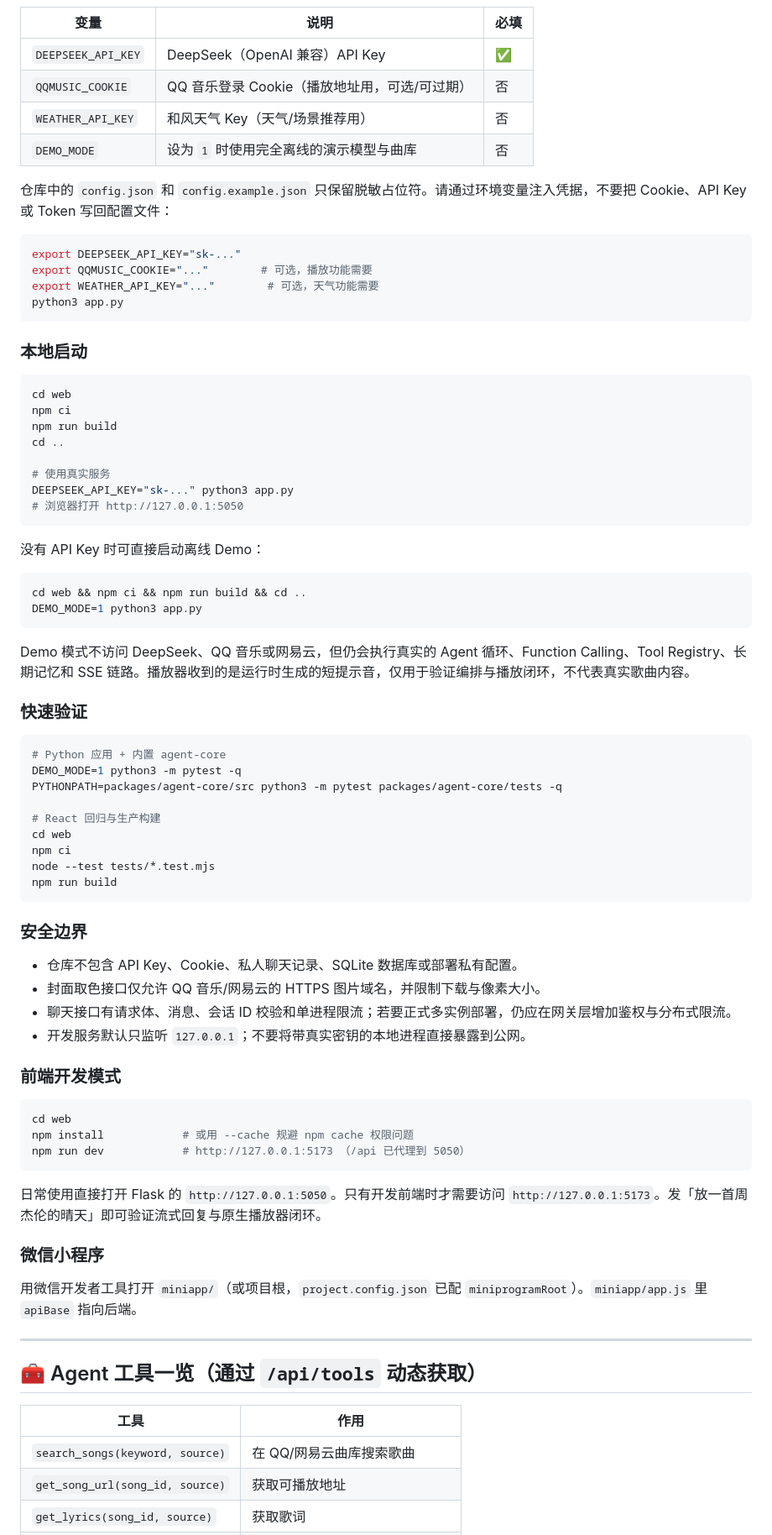
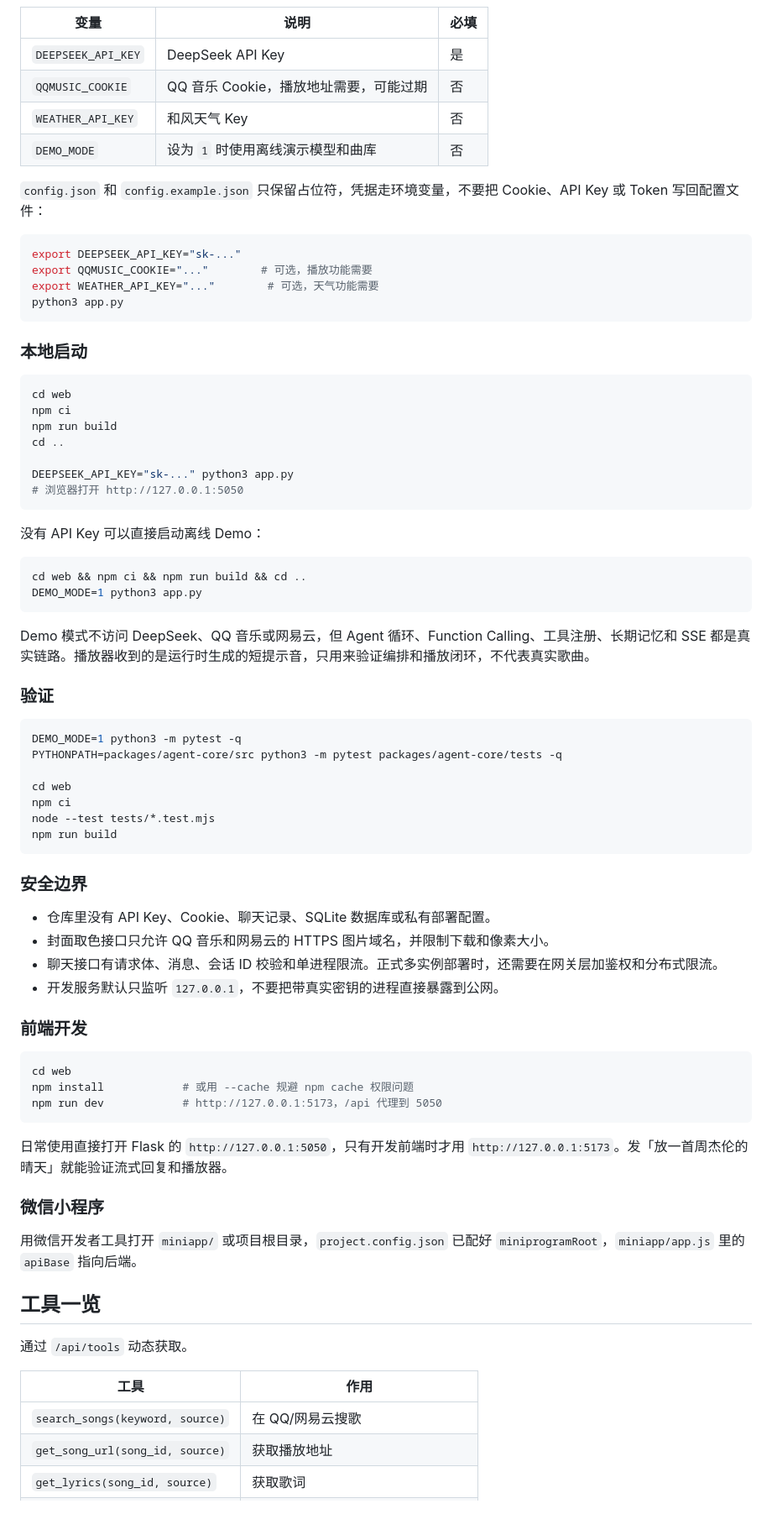
Before and after one commit to XiaoXiang-dafa/music-agent, a Markdown page: README.md, the part around one of its changes. Shown at 84% size. Drawn GitHub-style; blank space fills up the shorter version.

````diff
--- a/README.md
+++ b/README.md
@@ -79,11 +60,11 @@ pip install -r requirements.txt
 | 变量 | 说明 | 必填 |
 |------|------|------|
-| `DEEPSEEK_API_KEY` | DeepSeek（OpenAI 兼容）API Key | ✅ |
-| `QQMUSIC_COOKIE` | QQ 音乐登录 Cookie（播放地址用，可选/可过期） | 否 |
-| `WEATHER_API_KEY` | 和风天气 Key（天气/场景推荐用） | 否 |
-| `DEMO_MODE` | 设为 `1` 时使用完全离线的演示模型与曲库 | 否 |
+| `DEEPSEEK_API_KEY` | DeepSeek API Key | 是 |
+| `QQMUSIC_COOKIE` | QQ 音乐 Cookie，播放地址需要，可能过期 | 否 |
+| `WEATHER_API_KEY` | 和风天气 Key | 否 |
+| `DEMO_MODE` | 设为 `1` 时使用离线演示模型和曲库 | 否 |
 
-仓库中的 `config.json` 和 `config.example.json` 只保留脱敏占位符。请通过环境变量注入凭据，不要把 Cookie、API Key 或 Token 写回配置文件：
+`config.json` 和 `config.example.json` 只保留占位符，凭据走环境变量，不要把 Cookie、API Key 或 Token 写回配置文件：
 
 ```bash
 export DEEPSEEK_API_KEY="sk-..."
@@ -93,34 +74,32 @@ python3 app.py
 ```
 
 ### 本地启动
+
 ```bash
 cd web
 npm ci
 npm run build
 cd ..
 
-# 使用真实服务
 DEEPSEEK_API_KEY="sk-..." python3 app.py
 # 浏览器打开 http://127.0.0.1:5050
 ```
 
-没有 API Key 时可直接启动离线 Demo：
+没有 API Key 可以直接启动离线 Demo：
 
 ```bash
 cd web && npm ci && npm run build && cd ..
 DEMO_MODE=1 python3 app.py
 ```
 
-Demo 模式不访问 DeepSeek、QQ 音乐或网易云，但仍会执行真实的 Agent 循环、Function Calling、Tool Registry、长期记忆和 SSE 链路。播放器收到的是运行时生成的短提示音，仅用于验证编排与播放闭环，不代表真实歌曲内容。
+Demo 模式不访问 DeepSeek、QQ 音乐或网易云，但 Agent 循环、Function Calling、工具注册、长期记忆和 SSE 都是真实链路。播放器收到的是运行时生成的短提示音，只用来验证编排和播放闭环，不代表真实歌曲。
 
-### 快速验证
+### 验证
 
 ```bash
-# Python 应用 + 内置 agent-core
 DEMO_MODE=1 python3 -m pytest -q
 PYTHONPATH=packages/agent-core/src python3 -m pytest packages/agent-core/tests -q
 
-# React 回归与生产构建
 cd web
 npm ci
 node --test tests/*.test.mjs
@@ -129,29 +108,31 @@ npm run build
 
 ### 安全边界
 
-- 仓库不包含 API Key、Cookie、私人聊天记录、SQLite 数据库或部署私有配置。
-- 封面取色接口仅允许 QQ 音乐/网易云的 HTTPS 图片域名，并限制下载与像素大小。
-- 聊天接口有请求体、消息、会话 ID 校验和单进程限流；若要正式多实例部署，仍应在网关层增加鉴权与分布式限流。
-- 开发服务默认只监听 `127.0.0.1`；不要将带真实密钥的本地进程直接暴露到公网。
+- 仓库里没有 API Key、Cookie、聊天记录、SQLite 数据库或私有部署配置。
+- 封面取色接口只允许 QQ 音乐和网易云的 HTTPS 图片域名，并限制下载和像素大小。
+- 聊天接口有请求体、消息、会话 ID 校验和单进程限流。正式多实例部署时，还需要在网关层加鉴权和分布式限流。
+- 开发服务默认只监听 `127.0.0.1`，不要把带真实密钥的进程直接暴露到公网。
 
-### 前端开发模式
+### 前端开发
+
 ```bash
 cd web
 npm install            # 或用 --cache 规避 npm cache 权限问题
-npm run dev            # http://127.0.0.1:5173 （/api 已代理到 5050）
+npm run dev            # http://127.0.0.1:5173，/api 代理到 5050
 ```
 
-日常使用直接打开 Flask 的 `http://127.0.0.1:5050`。只有开发前端时才需要访问 `http://127.0.0.1:5173`。发「放一首周杰伦的晴天」即可验证流式回复与原生播放器闭环。
+日常使用直接打开 Flask 的 `http://127.0.0.1:5050`，只有开发前端时才用 `http://127.0.0.1:5173`。发「放一首周杰伦的晴天」就能验证流式回复和播放器。
 
 ### 微信小程序
-用微信开发者工具打开 `miniapp/`（或项目根，`project.config.json` 已配 `miniprogramRoot`）。`miniapp/app.js` 里 `apiBase` 指向后端。
 
----
+用微信开发者工具打开 `miniapp/` 或项目根目录，`project.config.json` 已配好 `miniprogramRoot`，`miniapp/app.js` 里的 `apiBase` 指向后端。
 
-## 🧰 Agent 工具一览（通过 `/api/tools` 动态获取）
+## 工具一览
+
+通过 `/api/tools` 动态获取。
 
 | 工具 | 作用 |
 |------|------|
-| `search_songs(keyword, source)` | 在 QQ/网易云曲库搜索歌曲 |
-| `get_song_url(song_id, source)` | 获取可播放地址 |
+| `search_songs(keyword, source)` | 在 QQ/网易云搜歌 |
+| `get_song_url(song_id, source)` | 获取播放地址 |
 | `get_lyrics(song_id, source)` | 获取歌词 |
````
Also changed, not shown: other parts of README.md (+59 -93 lines).
